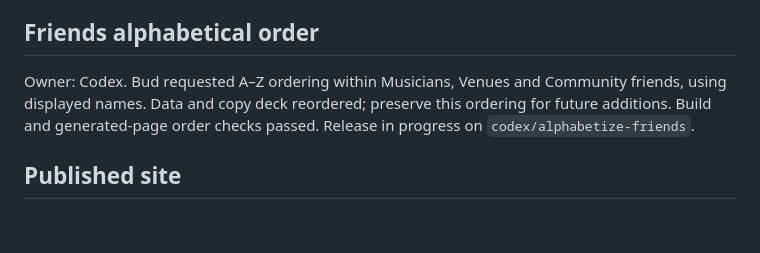
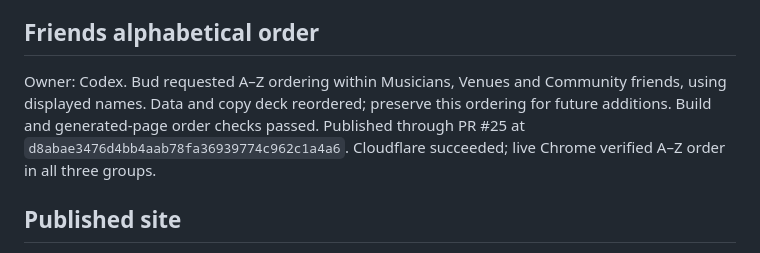
Before and after one commit to budr-githhub/sarahandthebuds, a Markdown page: docs/dashboard.md, the part around the change. GitHub-like rendering; blank space fills up the shorter version.

```diff
--- a/docs/dashboard.md
+++ b/docs/dashboard.md
@@ -12,7 +12,7 @@ Bud requested moving JJ Marrs to Musicians. Published via PR #23 at `0c7c65de796
 
 ## Friends alphabetical order
 
-Owner: Codex. Bud requested A–Z ordering within Musicians, Venues and Community friends, using displayed names. Data and copy deck reordered; preserve this ordering for future additions. Build and generated-page order checks passed. Release in progress on `codex/alphabetize-friends`.
+Owner: Codex. Bud requested A–Z ordering within Musicians, Venues and Community friends, using displayed names. Data and copy deck reordered; preserve this ordering for future additions. Build and generated-page order checks passed. Published through PR #25 at `d8abae3476d4bb4aab78fa36939774c962c1a4a6`. Cloudflare succeeded; live Chrome verified A–Z order in all three groups.
 
 ## Published site
 
```
Also changed, not shown: docs/decision-log.md (+2 -0 lines).
